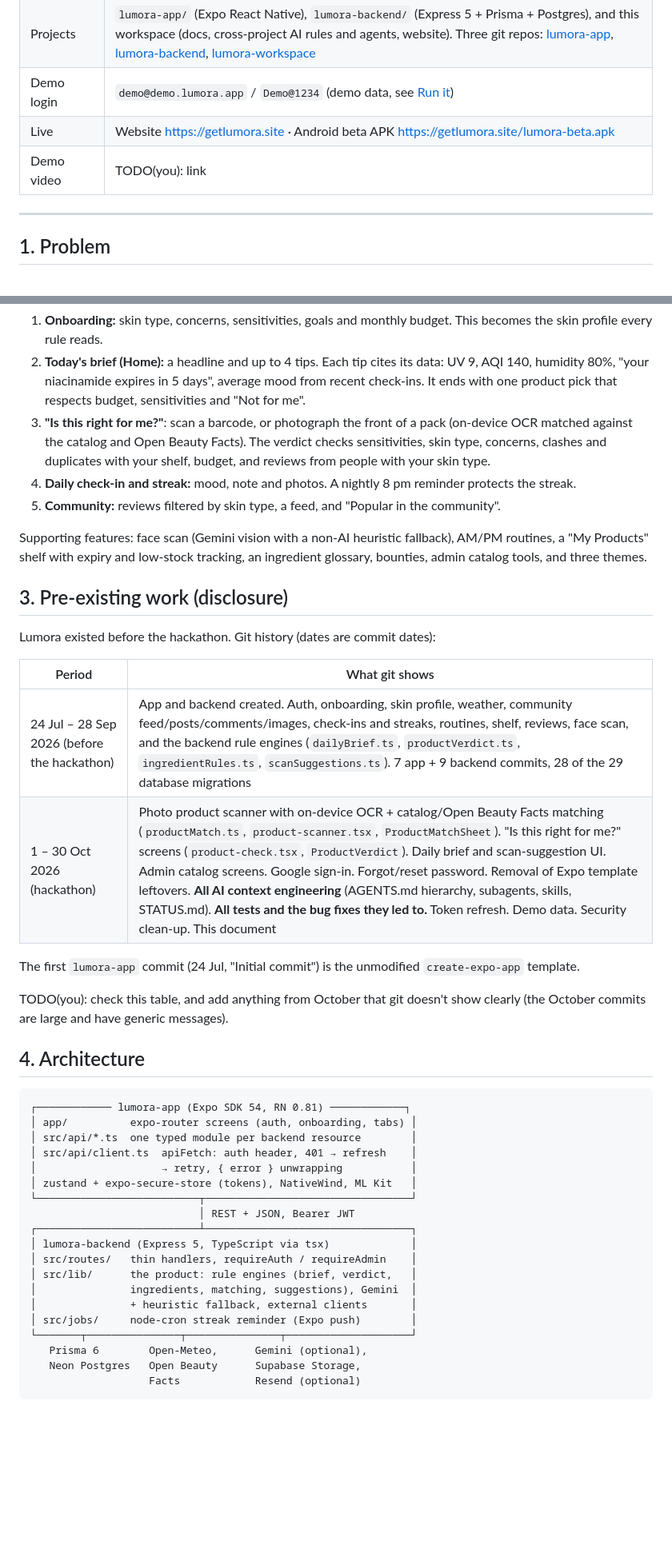
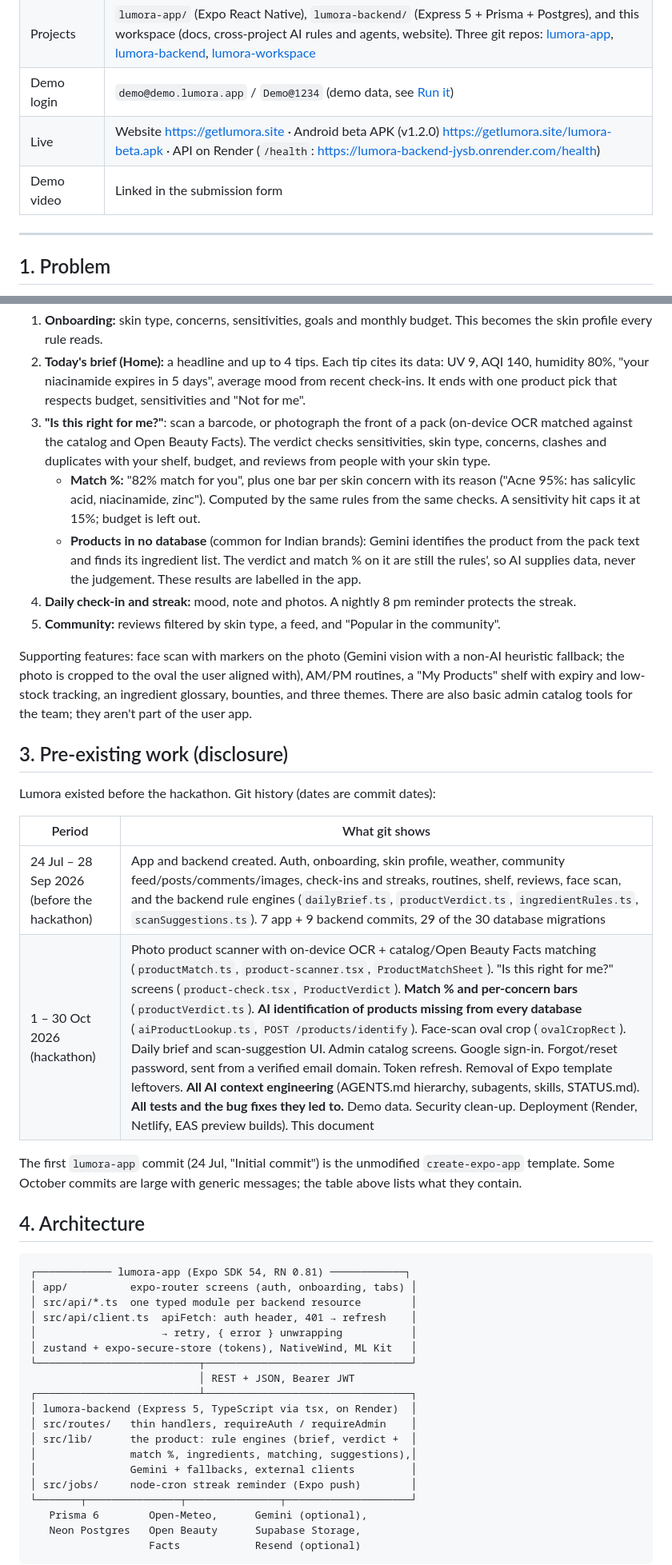
Before and after one commit to anshikagupta5451/lumora-workspace, a Markdown page: HACKATHON.md, 2 parts joined by grey strips. Shown at 80% size. Drawn GitHub-style; blank space fills up the shorter version.

```diff
--- a/HACKATHON.md
+++ b/HACKATHON.md
@@ -7,8 +7,8 @@
 | Participant | Anshika Gupta |
 | Projects | `lumora-app/` (Expo React Native), `lumora-backend/` (Express 5 + Prisma + Postgres), and this workspace (docs, cross-project AI rules and agents, website). Three git repos: [lumora-app](https://github.com/anshikagupta5451/lumora-app), [lumora-backend](https://github.com/anshikagupta5451/lumora-backend), [lumora-workspace](https://github.com/anshikagupta5451/lumora-workspace) |
 | Demo login | `demo@demo.lumora.app` / `Demo@1234` (demo data, see [Run it](#8-run-it)) |
-| Live | Website https://getlumora.site · Android beta APK https://getlumora.site/lumora-beta.apk |
-| Demo video | TODO(you): link |
+| Live | Website https://getlumora.site · Android beta APK (v1.2.0) https://getlumora.site/lumora-beta.apk · API on Render (`/health`: https://lumora-backend-jysb.onrender.com/health) |
+| Demo video | Linked in the submission form |
 
 ---
 
@@ -29,10 +29,12 @@ The demo follows one primary journey:
 1. **Onboarding:** skin type, concerns, sensitivities, goals and monthly budget. This becomes the skin profile every rule reads.
 2. **Today's brief (Home):** a headline and up to 4 tips. Each tip cites its data: UV 9, AQI 140, humidity 80%, "your niacinamide expires in 5 days", average mood from recent check-ins. It ends with one product pick that respects budget, sensitivities and "Not for me".
 3. **"Is this right for me?"**: scan a barcode, or photograph the front of a pack (on-device OCR matched against the catalog and Open Beauty Facts). The verdict checks sensitivities, skin type, concerns, clashes and duplicates with your shelf, budget, and reviews from people with your skin type.
+   - **Match %:** "82% match for you", plus one bar per skin concern with its reason ("Acne 95%: has salicylic acid, niacinamide, zinc"). Computed by the same rules from the same checks. A sensitivity hit caps it at 15%; budget is left out.
+   - **Products in no database** (common for Indian brands): Gemini identifies the product from the pack text and finds its ingredient list. The verdict and match % on it are still the rules', so AI supplies data, never the judgement. These results are labelled in the app.
 4. **Daily check-in and streak:** mood, note and photos. A nightly 8 pm reminder protects the streak.
 5. **Community:** reviews filtered by skin type, a feed, and "Popular in the community".
 
-Supporting features: face scan (Gemini vision with a non-AI heuristic fallback), AM/PM routines, a "My Products" shelf with expiry and low-stock tracking, an ingredient glossary, bounties, admin catalog tools, and three themes.
+Supporting features: face scan with markers on the photo (Gemini vision with a non-AI heuristic fallback; the photo is cropped to the oval the user aligned with), AM/PM routines, a "My Products" shelf with expiry and low-stock tracking, an ingredient glossary, bounties, and three themes. There are also basic admin catalog tools for the team; they aren't part of the user app.
 
 ## 3. Pre-existing work (disclosure)
 
@@ -40,12 +42,10 @@ Lumora existed before the hackathon. Git history (dates are commit dates):
 
 | Period | What git shows |
 | --- | --- |
-| 24 Jul – 28 Sep 2026 (before the hackathon) | App and backend created. Auth, onboarding, skin profile, weather, community feed/posts/comments/images, check-ins and streaks, routines, shelf, reviews, face scan, and the backend rule engines (`dailyBrief.ts`, `productVerdict.ts`, `ingredientRules.ts`, `scanSuggestions.ts`). 7 app + 9 backend commits, 28 of the 29 database migrations |
-| 1 – 30 Oct 2026 (hackathon) | Photo product scanner with on-device OCR + catalog/Open Beauty Facts matching (`productMatch.ts`, `product-scanner.tsx`, `ProductMatchSheet`). "Is this right for me?" screens (`product-check.tsx`, `ProductVerdict`). Daily brief and scan-suggestion UI. Admin catalog screens. Google sign-in. Forgot/reset password. Removal of Expo template leftovers. **All AI context engineering** (AGENTS.md hierarchy, subagents, skills, STATUS.md). **All tests and the bug fixes they led to.** Token refresh. Demo data. Security clean-up. This document |
+| 24 Jul – 28 Sep 2026 (before the hackathon) | App and backend created. Auth, onboarding, skin profile, weather, community feed/posts/comments/images, check-ins and streaks, routines, shelf, reviews, face scan, and the backend rule engines (`dailyBrief.ts`, `productVerdict.ts`, `ingredientRules.ts`, `scanSuggestions.ts`). 7 app + 9 backend commits, 29 of the 30 database migrations |
+| 1 – 30 Oct 2026 (hackathon) | Photo product scanner with on-device OCR + catalog/Open Beauty Facts matching (`productMatch.ts`, `product-scanner.tsx`, `ProductMatchSheet`). "Is this right for me?" screens (`product-check.tsx`, `ProductVerdict`). **Match % and per-concern bars** (`productVerdict.ts`). **AI identification of products missing from every database** (`aiProductLookup.ts`, `POST /products/identify`). Face-scan oval crop (`ovalCropRect`). Daily brief and scan-suggestion UI. Admin catalog screens. Google sign-in. Forgot/reset password, sent from a verified email domain. Token refresh. Removal of Expo template leftovers. **All AI context engineering** (AGENTS.md hierarchy, subagents, skills, STATUS.md). **All tests and the bug fixes they led to.** Demo data. Security clean-up. Deployment (Render, Netlify, EAS preview builds). This document |
 
-The first `lumora-app` commit (24 Jul, "Initial commit") is the unmodified `create-expo-app` template.
-
-TODO(you): check this table, and add anything from October that git doesn't show clearly (the October commits are large and have generic messages).
+The first `lumora-app` commit (24 Jul, "Initial commit") is the unmodified `create-expo-app` template. Some October commits are large with generic messages; the table above lists what they contain.
 
 ## 4. Architecture
 
@@ -59,11 +59,11 @@ TODO(you): check this table, and add anything from October that git doesn't show
 └──────────────────────────┬─────────────────────────────────┘
                            │ REST + JSON, Bearer JWT
 ┌──────────────────────────┴─────────────────────────────────┐
-│ lumora-backend (Express 5, TypeScript via tsx)             │
+│ lumora-backend (Express 5, TypeScript via tsx, on Render)  │
 │ src/routes/   thin handlers, requireAuth / requireAdmin    │
-│ src/lib/      the product: rule engines (brief, verdict,   │
-│               ingredients, matching, suggestions), Gemini  │
-│               + heuristic fallback, external clients       │
+│ src/lib/      the product: rule engines (brief, verdict +  │
+│               match %, ingredients, matching, suggestions),│
+│               Gemini + fallbacks, external clients         │
 │ src/jobs/     node-cron streak reminder (Expo push)        │
 └───────┬───────────────┬───────────────┬────────────────────┘
    Prisma 6        Open-Meteo,      Gemini (optional),
```
Also changed, not shown: other parts of HACKATHON.md (+31 -16 lines).
